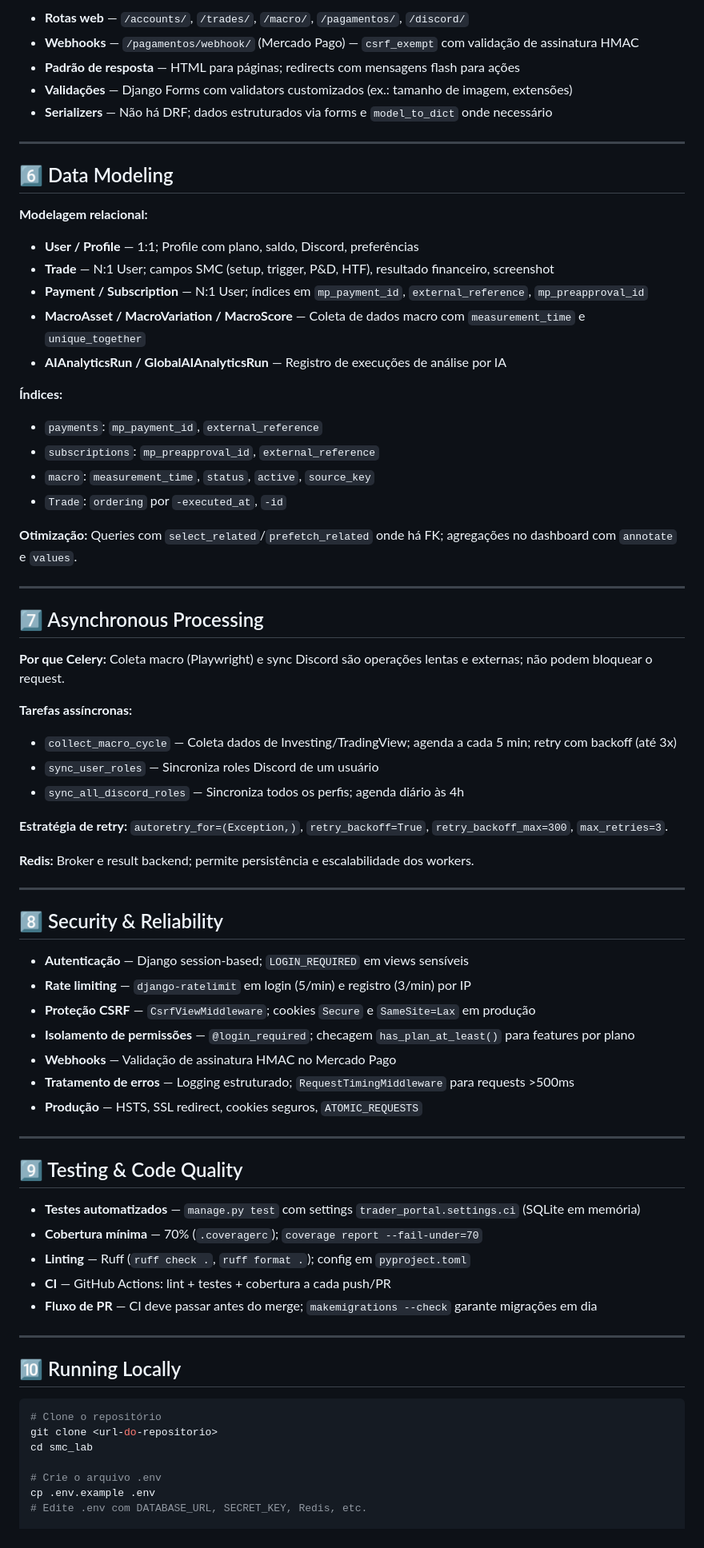
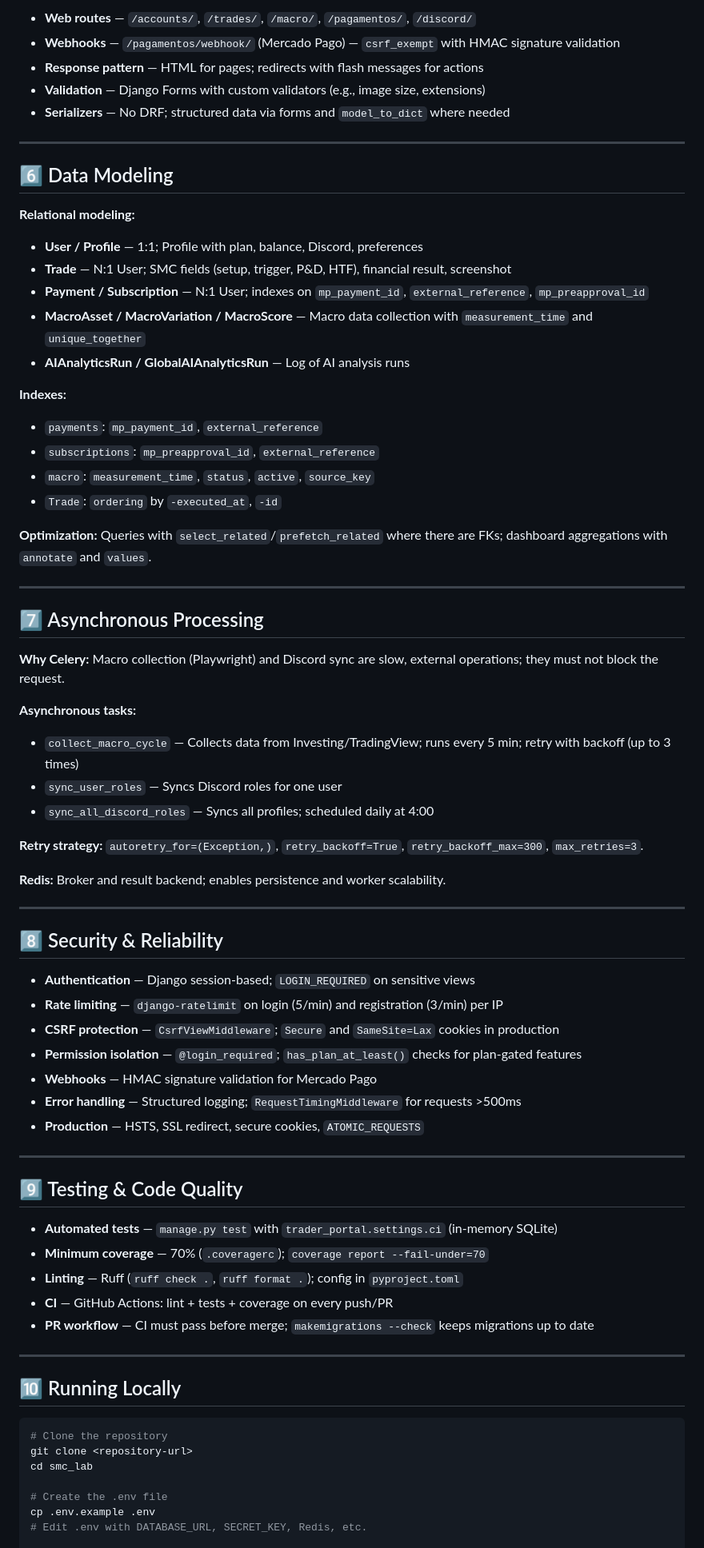
Before and after one commit to Cascapera/smc_lab, a Markdown page: README.md, the part around one of its changes. Shown at 80% size. Rendered like a GitHub page.

Commit message:
docs: translate README to English
Made-with: Cursor

````diff
--- a/README.md
+++ b/README.md
@@ -79,77 +79,77 @@ A aplicação é **server-rendered** (Django templates + forms). Endpoints princ
 
-- **Rotas web** — `/accounts/`, `/trades/`, `/macro/`, `/pagamentos/`, `/discord/`
-- **Webhooks** — `/pagamentos/webhook/` (Mercado Pago) — `csrf_exempt` com validação de assinatura HMAC
-- **Padrão de resposta** — HTML para páginas; redirects com mensagens flash para ações
-- **Validações** — Django Forms com validators customizados (ex.: tamanho de imagem, extensões)
-- **Serializers** — Não há DRF; dados estruturados via forms e `model_to_dict` onde necessário
+- **Web routes** — `/accounts/`, `/trades/`, `/macro/`, `/pagamentos/`, `/discord/`
+- **Webhooks** — `/pagamentos/webhook/` (Mercado Pago) — `csrf_exempt` with HMAC signature validation
+- **Response pattern** — HTML for pages; redirects with flash messages for actions
+- **Validation** — Django Forms with custom validators (e.g., image size, extensions)
+- **Serializers** — No DRF; structured data via forms and `model_to_dict` where needed
 
 ---
 
 ## 6️⃣ Data Modeling
 
-**Modelagem relacional:**
+**Relational modeling:**
 
-- **User / Profile** — 1:1; Profile com plano, saldo, Discord, preferências
-- **Trade** — N:1 User; campos SMC (setup, trigger, P&D, HTF), resultado financeiro, screenshot
-- **Payment / Subscription** — N:1 User; índices em `mp_payment_id`, `external_reference`, `mp_preapproval_id`
-- **MacroAsset / MacroVariation / MacroScore** — Coleta de dados macro com `measurement_time` e `unique_together`
-- **AIAnalyticsRun / GlobalAIAnalyticsRun** — Registro de execuções de análise por IA
+- **User / Profile** — 1:1; Profile with plan, balance, Discord, preferences
+- **Trade** — N:1 User; SMC fields (setup, trigger, P&D, HTF), financial result, screenshot
+- **Payment / Subscription** — N:1 User; indexes on `mp_payment_id`, `external_reference`, `mp_preapproval_id`
+- **MacroAsset / MacroVariation / MacroScore** — Macro data collection with `measurement_time` and `unique_together`
+- **AIAnalyticsRun / GlobalAIAnalyticsRun** — Log of AI analysis runs
 
-**Índices:**
+**Indexes:**
 - `payments`: `mp_payment_id`, `external_reference`
 - `subscriptions`: `mp_preapproval_id`, `external_reference`
 - `macro`: `measurement_time`, `status`, `active`, `source_key`
-- `Trade`: `ordering` por `-executed_at`, `-id`
+- `Trade`: `ordering` by `-executed_at`, `-id`
 
-**Otimização:** Queries com `select_related`/`prefetch_related` onde há FK; agregações no dashboard com `annotate` e `values`.
+**Optimization:** Queries with `select_related`/`prefetch_related` where there are FKs; dashboard aggregations with `annotate` and `values`.
 
 ---
 
 ## 7️⃣ Asynchronous Processing
 
-**Por que Celery:** Coleta macro (Playwright) e sync Discord são operações lentas e externas; não podem bloquear o request.
+**Why Celery:** Macro collection (Playwright) and Discord sync are slow, external operations; they must not block the request.
 
-**Tarefas assíncronas:**
-- `collect_macro_cycle` — Coleta dados de Investing/TradingView; agenda a cada 5 min; retry com backoff (até 3x)
-- `sync_user_roles` — Sincroniza roles Discord de um usuário
-- `sync_all_discord_roles` — Sincroniza todos os perfis; agenda diário às 4h
+**Asynchronous tasks:**
+- `collect_macro_cycle` — Collects data from Investing/TradingView; runs every 5 min; retry with backoff (up to 3 times)
+- `sync_user_roles` — Syncs Discord roles for one user
+- `sync_all_discord_roles` — Syncs all profiles; scheduled daily at 4:00
 
-**Estratégia de retry:** `autoretry_for=(Exception,)`, `retry_backoff=True`, `retry_backoff_max=300`, `max_retries=3`.
+**Retry strategy:** `autoretry_for=(Exception,)`, `retry_backoff=True`, `retry_backoff_max=300`, `max_retries=3`.
 
-**Redis:** Broker e result backend; permite persistência e escalabilidade dos workers.
+**Redis:** Broker and result backend; enables persistence and worker scalability.
 
 ---
 
 ## 8️⃣ Security & Reliability
 
-- **Autenticação** — Django session-based; `LOGIN_REQUIRED` em views sensíveis
-- **Rate limiting** — `django-ratelimit` em login (5/min) e registro (3/min) por IP
-- **Proteção CSRF** — `CsrfViewMiddleware`; cookies `Secure` e `SameSite=Lax` em produção
-- **Isolamento de permissões** — `@login_required`; checagem `has_plan_at_least()` para features por plano
-- **Webhooks** — Validação de assinatura HMAC no Mercado Pago
-- **Tratamento de erros** — Logging estruturado; `RequestTimingMiddleware` para requests >500ms
-- **Produção** — HSTS, SSL redirect, cookies seguros, `ATOMIC_REQUESTS`
+- **Authentication** — Django session-based; `LOGIN_REQUIRED` on sensitive views
+- **Rate limiting** — `django-ratelimit` on login (5/min) and registration (3/min) per IP
+- **CSRF protection** — `CsrfViewMiddleware`; `Secure` and `SameSite=Lax` cookies in production
+- **Permission isolation** — `@login_required`; `has_plan_at_least()` checks for plan-gated features
+- **Webhooks** — HMAC signature validation for Mercado Pago
+- **Error handling** — Structured logging; `RequestTimingMiddleware` for requests >500ms
+- **Production** — HSTS, SSL redirect, secure cookies, `ATOMIC_REQUESTS`
 
 ---
 
 ## 9️⃣ Testing & Code Quality
 
-- **Testes automatizados** — `manage.py test` com settings `trader_portal.settings.ci` (SQLite em memória)
-- **Cobertura mínima** — 70% (`.coveragerc`); `coverage report --fail-under=70`
-- **Linting** — Ruff (`ruff check .`, `ruff format .`); config em `pyproject.toml`
-- **CI** — GitHub Actions: lint + testes + cobertura a cada push/PR
-- **Fluxo de PR** — CI deve passar antes do merge; `makemigrations --check` garante migrações em dia
+- **Automated tests** — `manage.py test` with `trader_portal.settings.ci` (in-memory SQLite)
+- **Minimum coverage** — 70% (`.coveragerc`); `coverage report --fail-under=70`
+- **Linting** — Ruff (`ruff check .`, `ruff format .`); config in `pyproject.toml`
+- **CI** — GitHub Actions: lint + tests + coverage on every push/PR
+- **PR workflow** — CI must pass before merge; `makemigrations --check` keeps migrations up to date
 
 ---
 
 ## 🔟 Running Locally
 
 ```bash
-# Clone o repositório
-git clone <url-do-repositorio>
+# Clone the repository
+git clone <repository-url>
 cd smc_lab
 
-# Crie o arquivo .env
+# Create the .env file
 cp .env.example .env
-# Edite .env com DATABASE_URL, SECRET_KEY, Redis, etc.
+# Edit .env with DATABASE_URL, SECRET_KEY, Redis, etc.
 
````
Also changed, not shown: other parts of README.md (+53 -53 lines).
